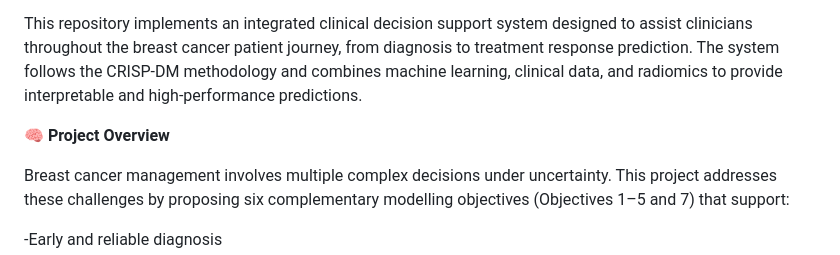
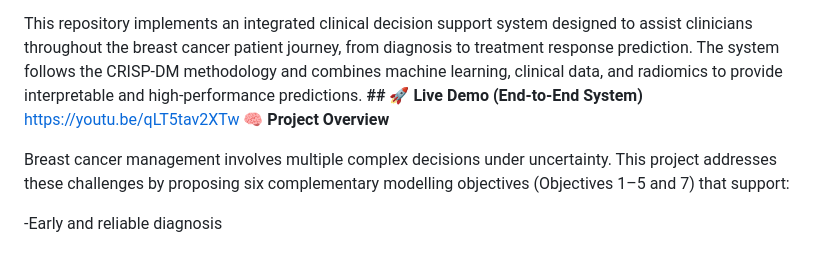
Before and after one commit to eyalatiri/breast_cancer, a Markdown page: README.md, the part around the change. GitHub-like rendering.

```diff
--- a/README.md
+++ b/README.md
@@ -2,7 +2,7 @@
 
 This repository implements an integrated clinical decision support system designed to assist clinicians throughout the breast cancer patient journey, from diagnosis to treatment response prediction.
 The system follows the CRISP-DM methodology and combines machine learning, clinical data, and radiomics to provide interpretable and high-performance predictions.
-
+**## 🚀 Live Demo (End-to-End System)** https://youtu.be/qLT5tav2XTw
 🧠 **Project Overview**
 
 Breast cancer management involves multiple complex decisions under uncertainty. This project addresses these challenges by proposing six complementary modelling objectives (Objectives 1–5 and 7) that support:
```
